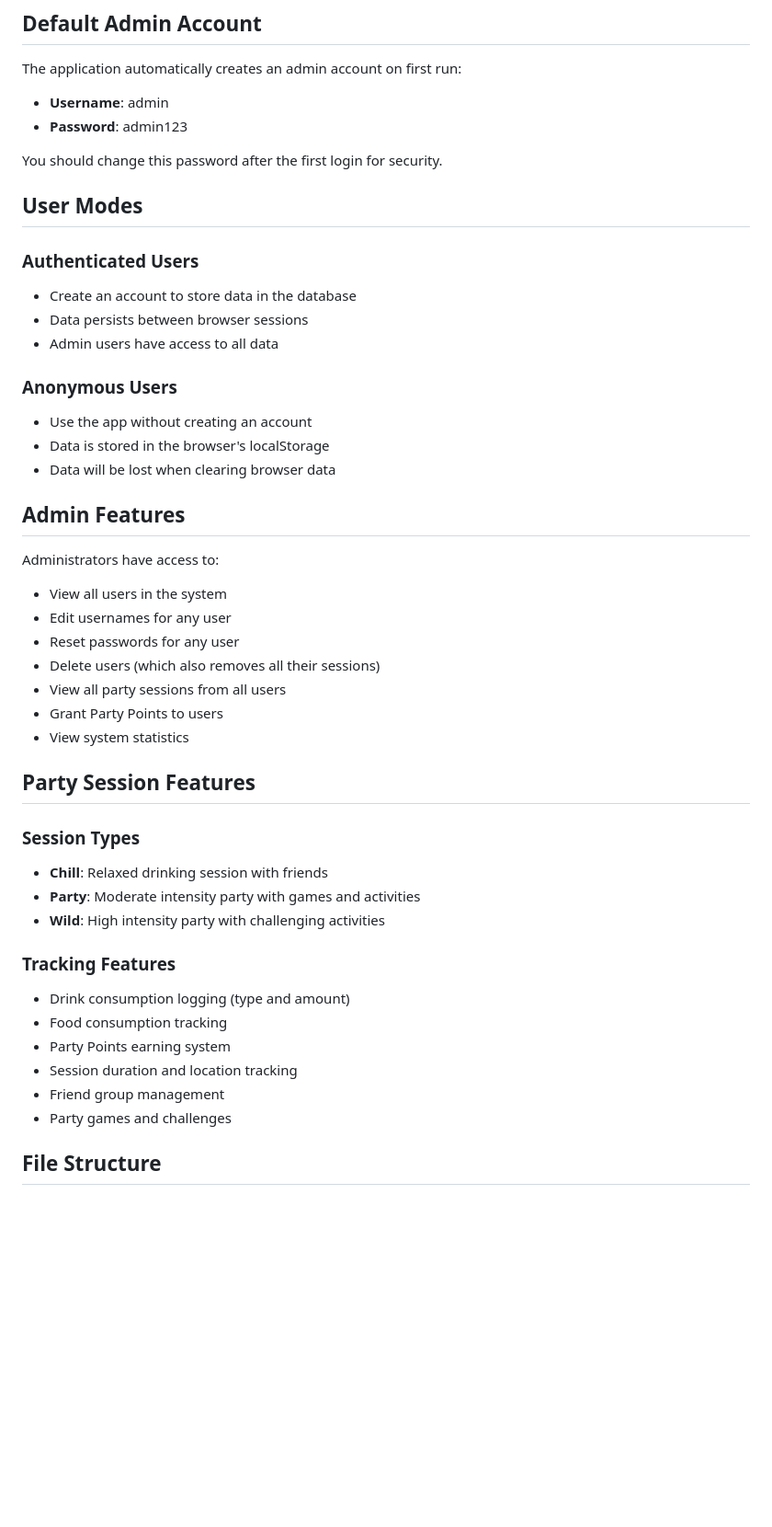
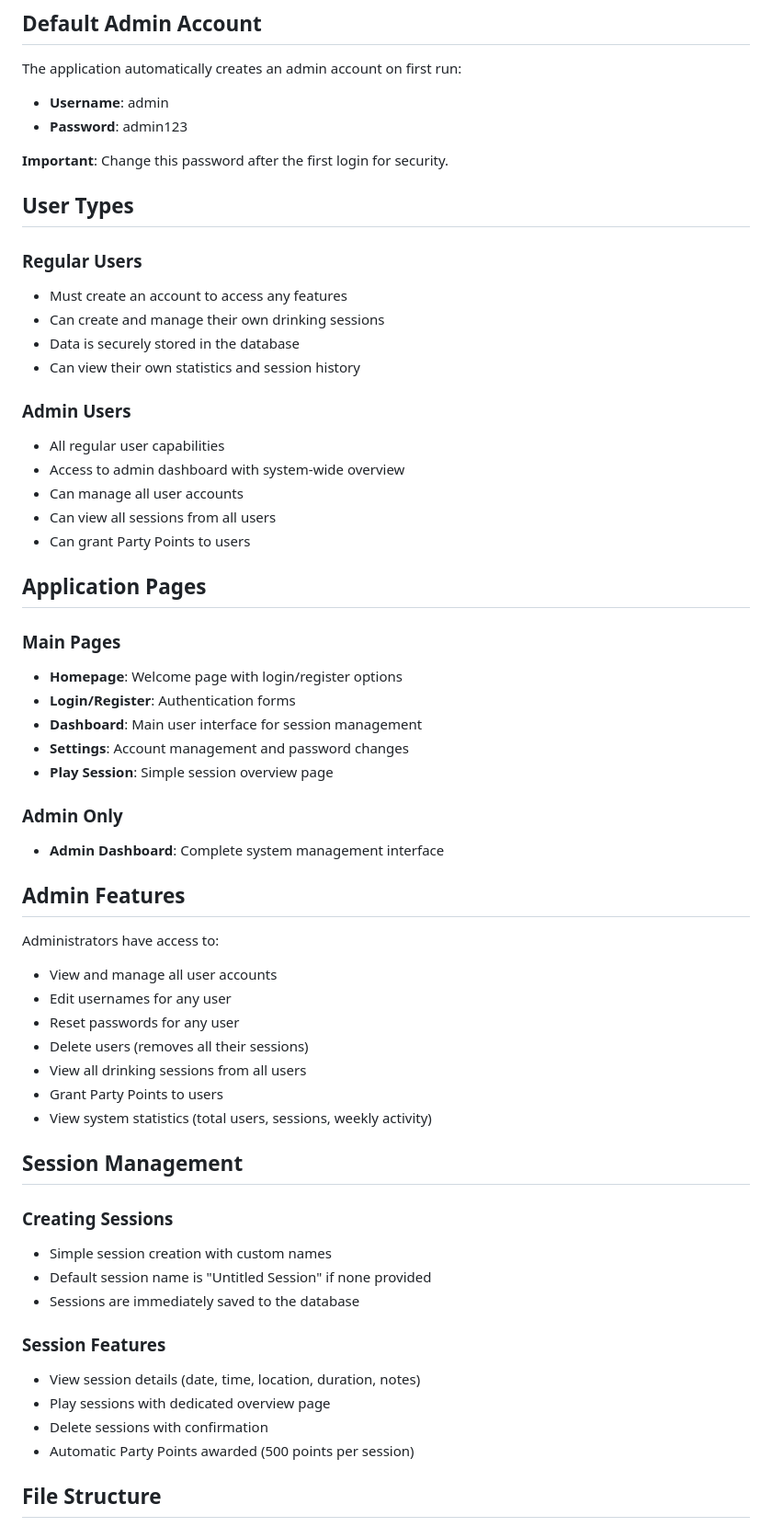
Before and after one commit to 0Inexis0/Drinking-Night-Site, a Markdown page: README.md, the part around one of its changes. Shown at 92% size. GitHub-like rendering; blank space fills up the shorter version.

```diff
--- a/README.md
+++ b/README.md
@@ -56,45 +54,58 @@ The application automatically creates an admin account on first run:
 - **Username**: admin
 - **Password**: admin123
 
-You should change this password after the first login for security.
+**Important**: Change this password after the first login for security.
 
-## User Modes
+## User Types
 
-### Authenticated Users
-- Create an account to store data in the database
-- Data persists between browser sessions
-- Admin users have access to all data
+### Regular Users
+- Must create an account to access any features
+- Can create and manage their own drinking sessions
+- Data is securely stored in the database
+- Can view their own statistics and session history
 
-### Anonymous Users
-- Use the app without creating an account
-- Data is stored in the browser's localStorage
-- Data will be lost when clearing browser data
+### Admin Users
+- All regular user capabilities
+- Access to admin dashboard with system-wide overview
+- Can manage all user accounts
+- Can view all sessions from all users
+- Can grant Party Points to users
+
+## Application Pages
+
+### Main Pages
+- **Homepage**: Welcome page with login/register options
+- **Login/Register**: Authentication forms
+- **Dashboard**: Main user interface for session management
+- **Settings**: Account management and password changes
+- **Play Session**: Simple session overview page
+
+### Admin Only
+- **Admin Dashboard**: Complete system management interface
 
 ## Admin Features
 
 Administrators have access to:
-- View all users in the system
+- View and manage all user accounts
 - Edit usernames for any user
 - Reset passwords for any user
-- Delete users (which also removes all their sessions)
-- View all party sessions from all users
+- Delete users (removes all their sessions)
+- View all drinking sessions from all users
 - Grant Party Points to users
-- View system statistics
+- View system statistics (total users, sessions, weekly activity)
 
-## Party Session Features
+## Session Management
 
-### Session Types
-- **Chill**: Relaxed drinking session with friends
-- **Party**: Moderate intensity party with games and activities
-- **Wild**: High intensity party with challenging activities
+### Creating Sessions
+- Simple session creation with custom names
+- Default session name is "Untitled Session" if none provided
+- Sessions are immediately saved to the database
 
-### Tracking Features
-- Drink consumption logging (type and amount)
-- Food consumption tracking
-- Party Points earning system
-- Session duration and location tracking
-- Friend group management
-- Party games and challenges
+### Session Features
+- View session details (date, time, location, duration, notes)
+- Play sessions with dedicated overview page
+- Delete sessions with confirmation
+- Automatic Party Points awarded (500 points per session)
 
 ## File Structure
 
```
Also changed, not shown: other parts of README.md (+91 -44 lines).
